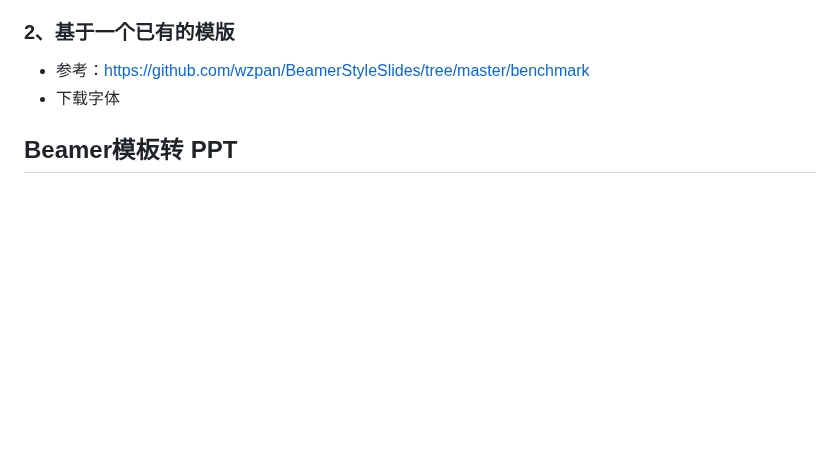
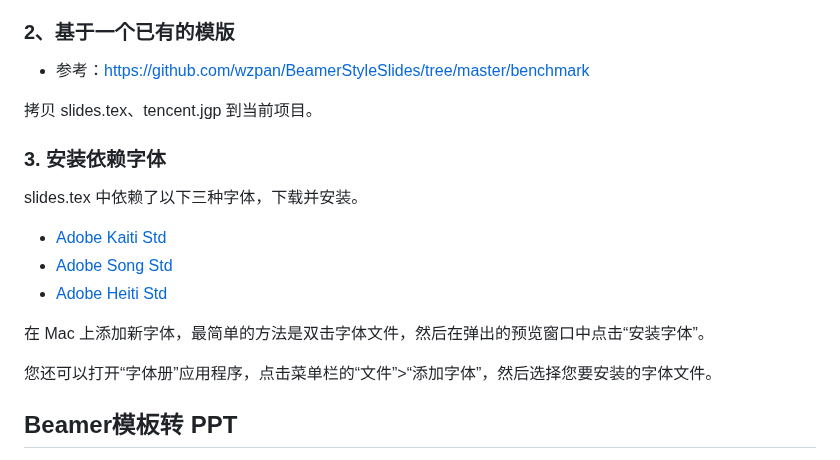
Before and after one commit to vxiaozhi/til, a Markdown page: latex/creating-slides-using-LaTeX-Beamer.md, the part around the change. Rendered like a GitHub page; blank space fills up the shorter version.

```diff
--- a/latex/creating-slides-using-LaTeX-Beamer.md
+++ b/latex/creating-slides-using-LaTeX-Beamer.md
@@ -191,7 +191,20 @@ overleaf网站中不乏一些国内科研院校分享的模版，如：
 ### 2、基于一个已有的模版
 
 - 参考：https://github.com/wzpan/BeamerStyleSlides/tree/master/benchmark
-- 下载字体
+
+拷贝 slides.tex、tencent.jgp 到当前项目。
+
+### 3. 安装依赖字体
+
+slides.tex 中依赖了以下三种字体，下载并安装。
+
+- [Adobe Kaiti Std](https://fontsgeek.com/adobe-kaiti-std-font)
+- [Adobe Song Std](https://fontsgeek.com/adobe-song-std-font)
+- [Adobe Heiti Std](https://fontsgeek.com/adobe-heiti-std-font)
+
+在 Mac 上添加新字体，最简单的方法是双击字体文件，然后在弹出的预览窗口中点击“安装字体”。
+
+您还可以打开“字体册”应用程序，点击菜单栏的“文件”>“添加字体”，然后选择您要安装的字体文件。
 
 ## Beamer模板转 PPT
 
```
